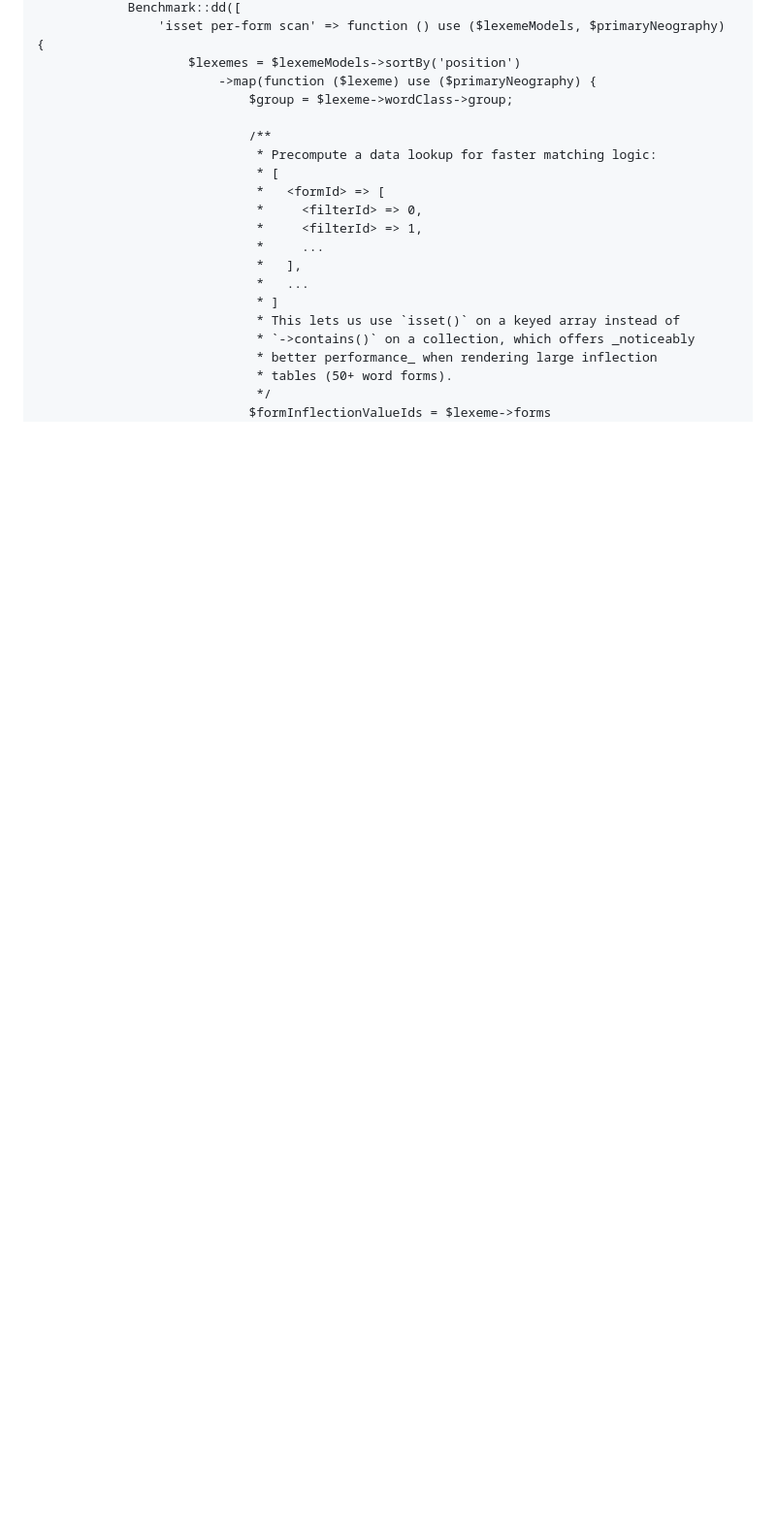
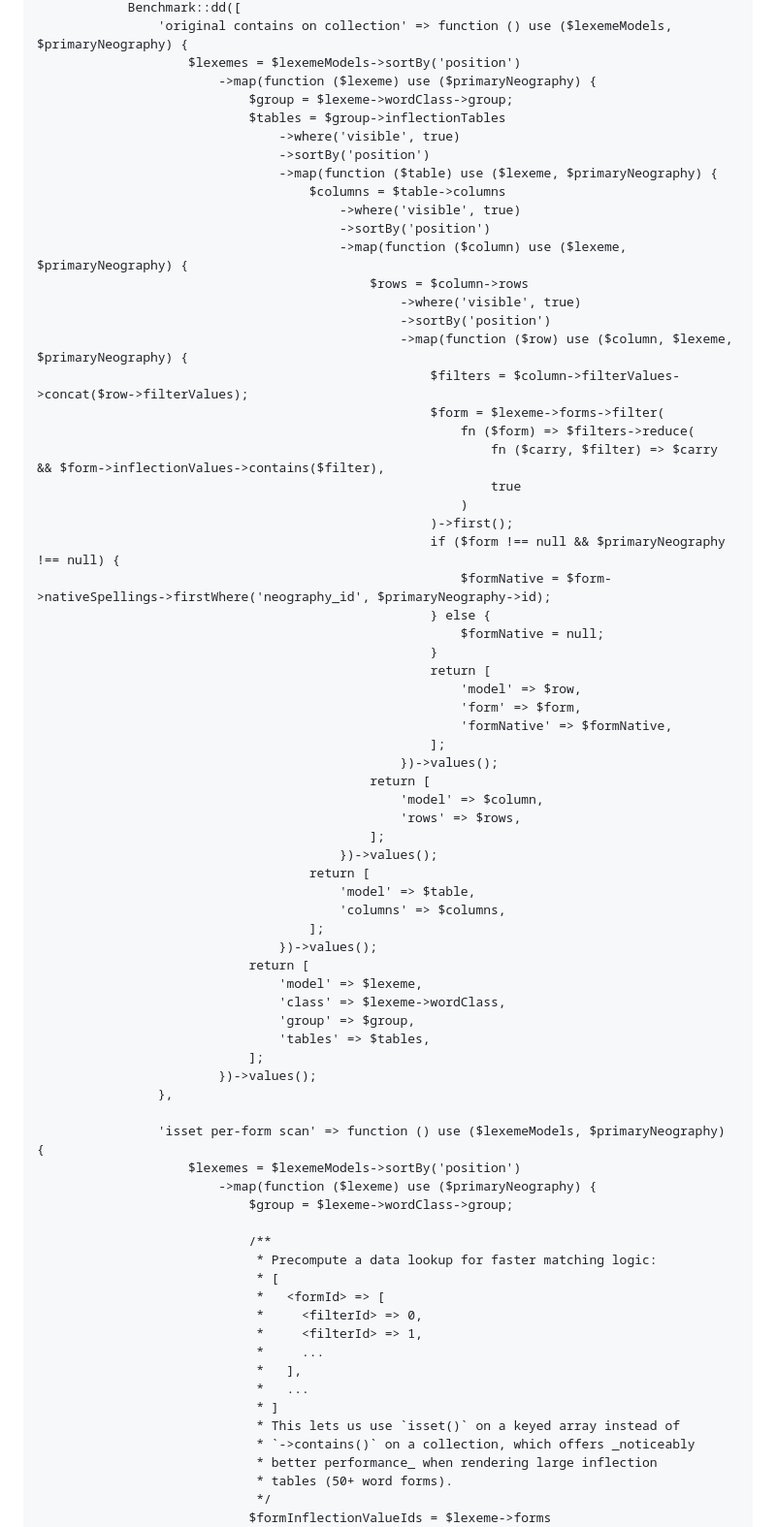
Before and after one commit to petermarkley/tollerus, a Markdown page: docs/performance/inflection-matching.md, the part around one of its changes. Shown at 97% size. GitHub-like rendering; blank space fills up the shorter version.

```diff
--- a/docs/performance/inflection-matching.md
+++ b/docs/performance/inflection-matching.md
@@ -16,4 +30,57 @@ Code:
             Benchmark::dd([
+                'original contains on collection' => function () use ($lexemeModels, $primaryNeography) {
+                    $lexemes = $lexemeModels->sortBy('position')
+                        ->map(function ($lexeme) use ($primaryNeography) {
+                            $group = $lexeme->wordClass->group;
+                            $tables = $group->inflectionTables
+                                ->where('visible', true)
+                                ->sortBy('position')
+                                ->map(function ($table) use ($lexeme, $primaryNeography) {
+                                    $columns = $table->columns
+                                        ->where('visible', true)
+                                        ->sortBy('position')
+                                        ->map(function ($column) use ($lexeme, $primaryNeography) {
+                                            $rows = $column->rows
+                                                ->where('visible', true)
+                                                ->sortBy('position')
+                                                ->map(function ($row) use ($column, $lexeme, $primaryNeography) {
+                                                    $filters = $column->filterValues->concat($row->filterValues);
+                                                    $form = $lexeme->forms->filter(
+                                                        fn ($form) => $filters->reduce(
+                                                            fn ($carry, $filter) => $carry && $form->inflectionValues->contains($filter),
+                                                            true
+                                                        )
+                                                    )->first();
+                                                    if ($form !== null && $primaryNeography !== null) {
+                                                        $formNative = $form->nativeSpellings->firstWhere('neography_id', $primaryNeography->id);
+                                                    } else {
+                                                        $formNative = null;
+                                                    }
+                                                    return [
+                                                        'model' => $row,
+                                                        'form' => $form,
+                                                        'formNative' => $formNative,
+                                                    ];
+                                                })->values();
+                                            return [
+                                                'model' => $column,
+                                                'rows' => $rows,
+                                            ];
+                                        })->values();
+                                    return [
+                                        'model' => $table,
+                                        'columns' => $columns,
+                                    ];
+                                })->values();
+                            return [
+                                'model' => $lexeme,
+                                'class' => $lexeme->wordClass,
+                                'group' => $group,
+                                'tables' => $tables,
+                            ];
+                        })->values();
+                },
+
                 'isset per-form scan' => function () use ($lexemeModels, $primaryNeography) {
                     $lexemes = $lexemeModels->sortBy('position')
                         ->map(function ($lexeme) use ($primaryNeography) {
```
Also changed, not shown: other parts of docs/performance/inflection-matching.md (+16 -2 lines).
